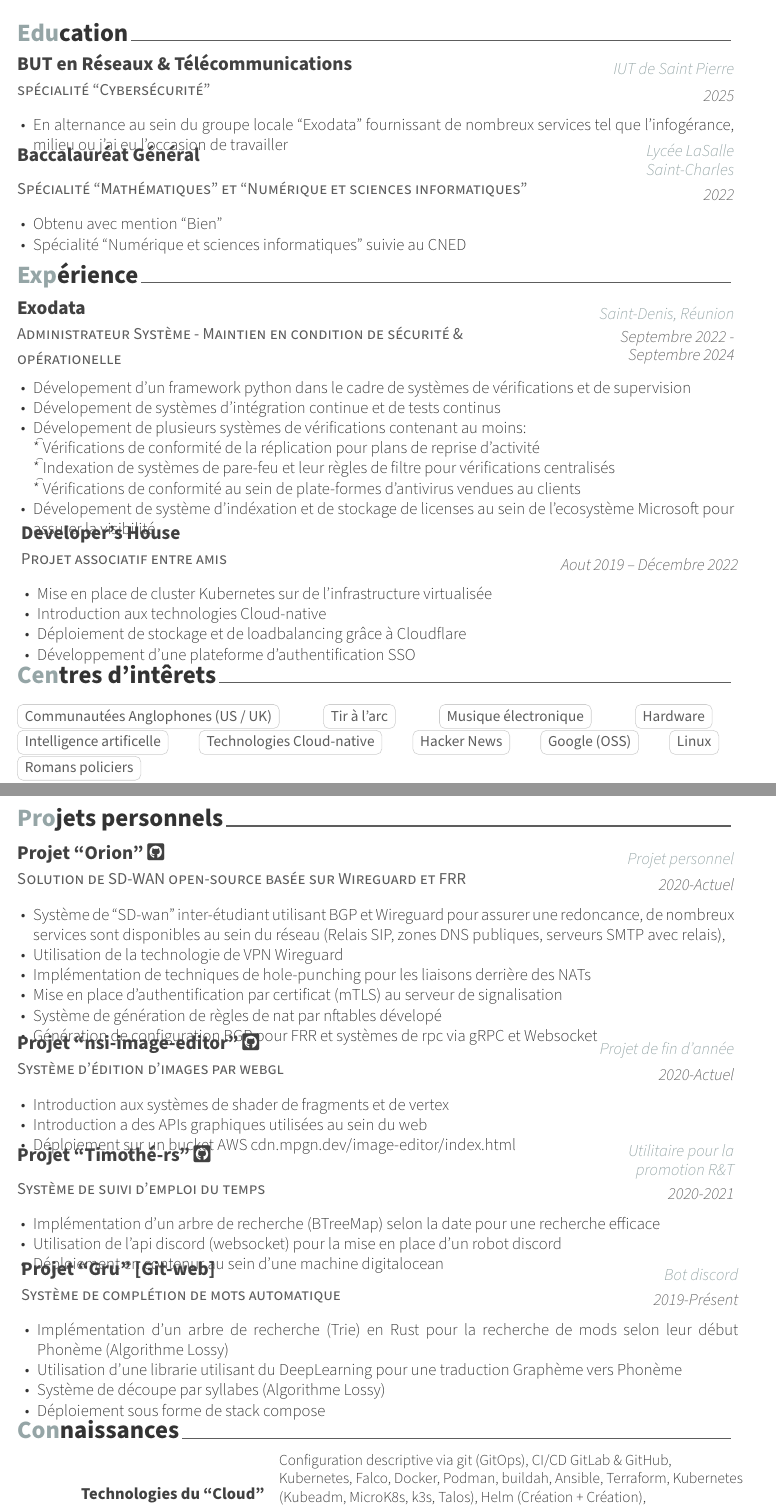
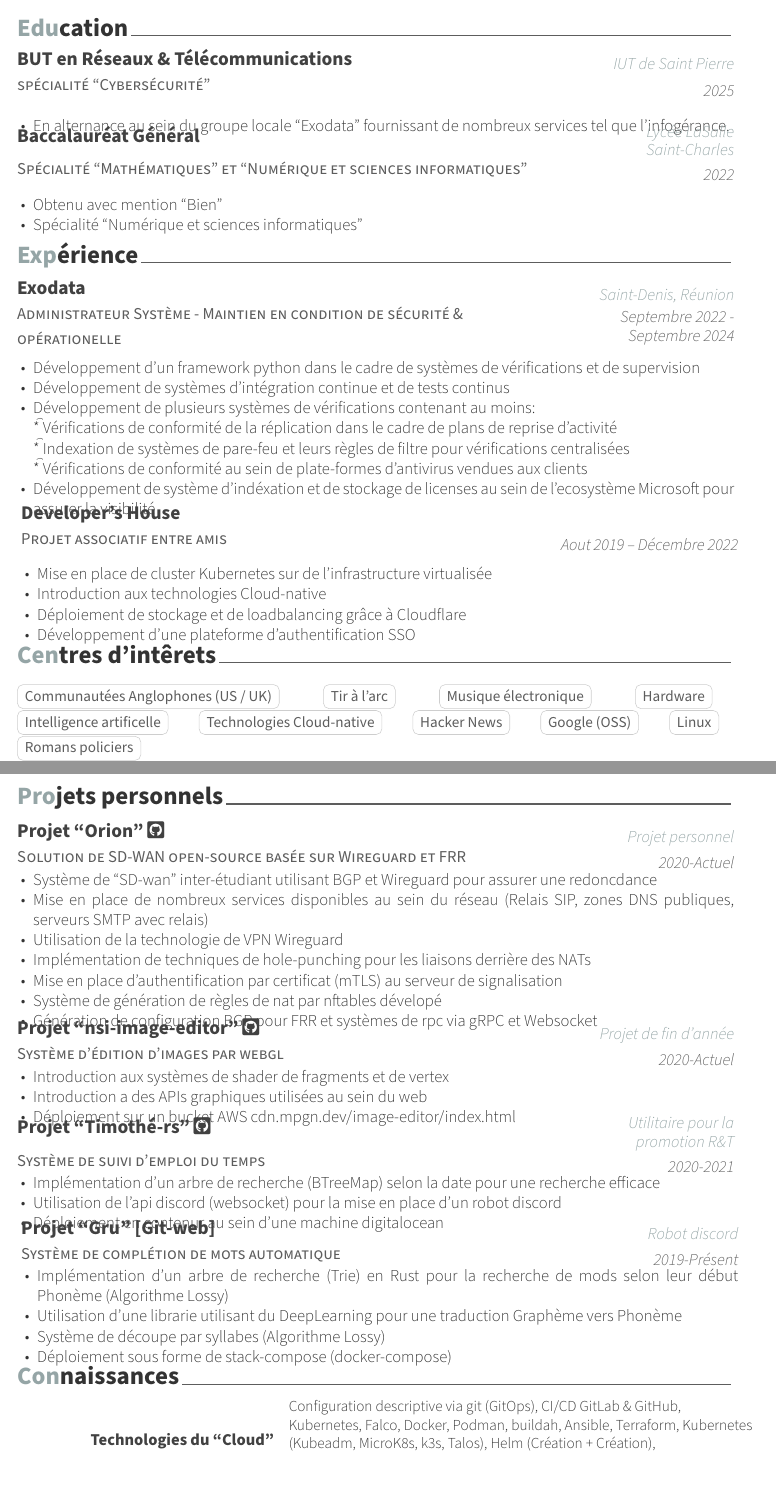
Before and after one commit to MatthieuCoder/curriculum-vitae, a LaTeX CV (cv.tex, which reads cv/education.tex, cv/experience.tex, cv/personal.tex): two parts of pages 1 and 2 of 2, joined at a grey line, cut so that both start at the same text. Compiled offline with XeLaTeX.

Commit message:
fix typos

```diff
--- a/cv/education.tex
+++ b/cv/education.tex
@@ -8,7 +8,7 @@
     {2025}
     {
       \begin{cvitems}
-        \item {En alternance au sein du groupe locale ``Exodata'' fournissant de nombreux services tel que l'infogérance, milieu ou j'ai eu l'occasion de travailler}
+        \item {En alternance au sein du groupe locale ``Exodata'' fournissant de nombreux services tel que l'infogérance.}
       \end{cvitems}
     }
 
@@ -20,7 +20,7 @@
     {
       \begin{cvitems}
         \item {Obtenu avec mention ``Bien''}
-        \item {Spécialité ``Numérique et sciences informatiques'' suivie au CNED}
+        \item {Spécialité ``Numérique et sciences informatiques''}
       \end{cvitems}
     }
 \end{cventries}
--- a/cv/experience.tex
+++ b/cv/experience.tex
@@ -8,15 +8,15 @@
     {Septembre 2022 - Septembre 2024}
     {
       \begin{cvitems}
-       \item{Dévelopement d'un framework python dans le cadre de systèmes de vérifications et de supervision}
-       \item{Dévelopement de systèmes d'intégration continue et de tests continus}
+       \item{Développement d'un framework python dans le cadre de systèmes de vérifications et de supervision}
+       \item{Développement de systèmes d'intégration continue et de tests continus}
        \item{
-        Dévelopement de plusieurs systèmes de vérifications contenant au moins: \\
-        \t  * Vérifications de conformité de la réplication pour plans de reprise d'activité \\
-        \t  * Indexation de systèmes de pare-feu et leur règles de filtre pour vérifications centralisés \\
-        \t  * Vérifications de conformité au sein de plate-formes d'antivirus vendues au clients
+        Développement de plusieurs systèmes de vérifications contenant au moins: \\
+        \t  * Vérifications de conformité de la réplication dans le cadre de plans de reprise d'activité \\
+        \t  * Indexation de systèmes de pare-feu et leurs règles de filtre pour vérifications centralisées \\
+        \t  * Vérifications de conformité au sein de plate-formes d'antivirus vendues aux clients
         }
-        \item{Dévelopement de système d'indéxation et de stockage de licenses au sein de l'ecosystème Microsoft pour assurer la visibilité}
+        \item{Développement de système d'indéxation et de stockage de licenses au sein de l'ecosystème Microsoft pour assurer la visibilité}
       \end{cvitems}
     }
   \cventry
--- a/cv/personal.tex
+++ b/cv/personal.tex
@@ -7,10 +7,10 @@
     {Projet personnel}
     {2020-Actuel}
     {
+      \vspace{-0.33cm}
       \begin{cvitems}
-        \item {Système de ``SD-wan'' inter-étudiant utilisant BGP et Wireguard pour assurer une redoncance,
-        de nombreux services sont disponibles au sein du réseau (Relais SIP, zones DNS publiques, serveurs SMTP avec relais),
-        }
+        \item {Système de ``SD-wan'' inter-étudiant utilisant BGP et Wireguard pour assurer une redoncdance}
+        \item{Mise en place de nombreux services disponibles au sein du réseau (Relais SIP, zones DNS publiques, serveurs SMTP avec relais)}
         \item {Utilisation de la technologie de VPN Wireguard}
         \item {Implémentation de techniques de hole-punching pour les liaisons derrière des NATs}
         \item {Mise en place d'authentification par certificat (mTLS) au serveur de signalisation}
@@ -47,14 +49,15 @@
   \cventry
     {Système de complétion de mots automatique}
     {Projet ``Gru'' [\href{https://git.puffer.fish/?p=matthieu/gru.git;a=summary}{Git-web}]}
-    {Bot discord}
+    {Robot discord}
     {2019-Présent}
     {
+      \vspace{-0.33cm}
       \begin{cvitems}
         \item {Implémentation d'un arbre de recherche (Trie) en Rust pour la recherche de mods selon leur début Phonème (Algorithme Lossy)}
         \item {Utilisation d'une librarie utilisant du DeepLearning pour une traduction Graphème vers Phonème}
         \item {Système de découpe par syllabes (Algorithme Lossy)}
-        \item {Déploiement sous forme de stack compose}
+        \item {Déploiement sous forme de stack-compose (docker-compose)}
       \end{cvitems}
     }
 \end{cventries}
```
Also changed, not shown: cv/skills.tex (+1 -1 lines), cv.pdf, cv/personal.tex (2 more changed lines).
